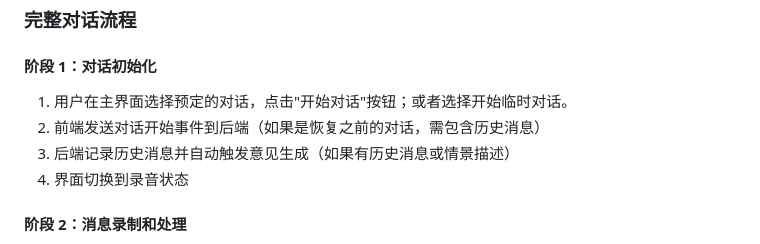
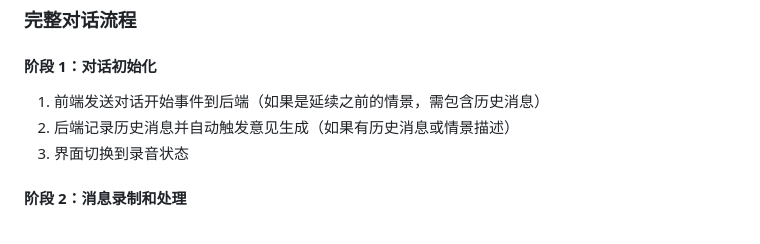
Before and after one commit to hsefz-ChenJunJie/rongchangbei, a Markdown page: docs/doc.md, the part around the change. Drawn GitHub-style.

```diff
--- a/docs/doc.md
+++ b/docs/doc.md
@@ -19,10 +19,9 @@
 ### 完整对话流程
 
 #### 阶段 1：对话初始化
-1. 用户在主界面选择预定的对话，点击"开始对话"按钮；或者选择开始临时对话。
-2. 前端发送对话开始事件到后端（如果是恢复之前的对话，需包含历史消息）
-3. 后端记录历史消息并自动触发意见生成（如果有历史消息或情景描述）
-4. 界面切换到录音状态
+1. 前端发送对话开始事件到后端（如果是延续之前的情景，需包含历史消息）
+2. 后端记录历史消息并自动触发意见生成（如果有历史消息或情景描述）
+3. 界面切换到录音状态
 
 #### 阶段 2：消息录制和处理
 1. 用户点击"开始新消息"按钮，输入发送者标识（如自己的姓名）
```
